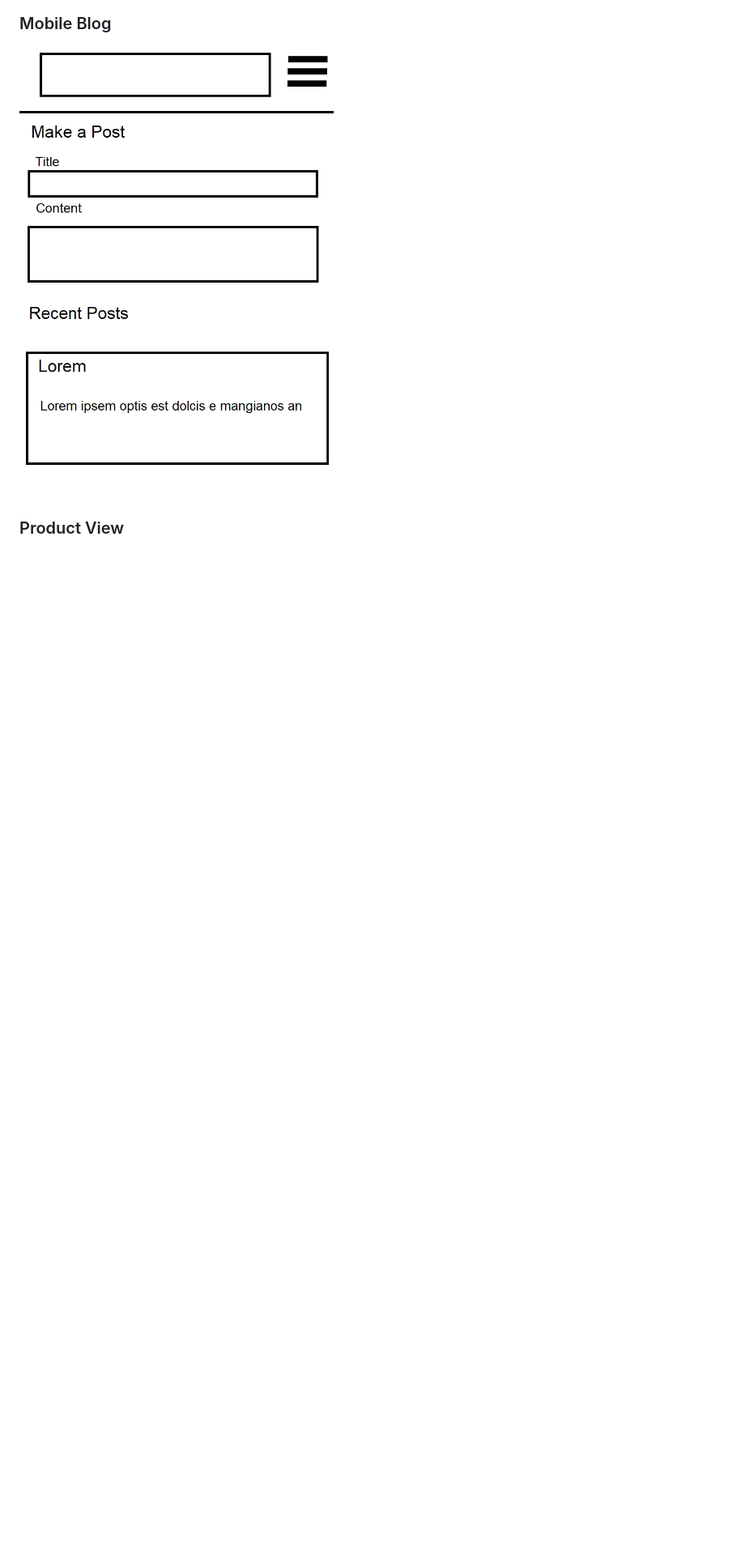
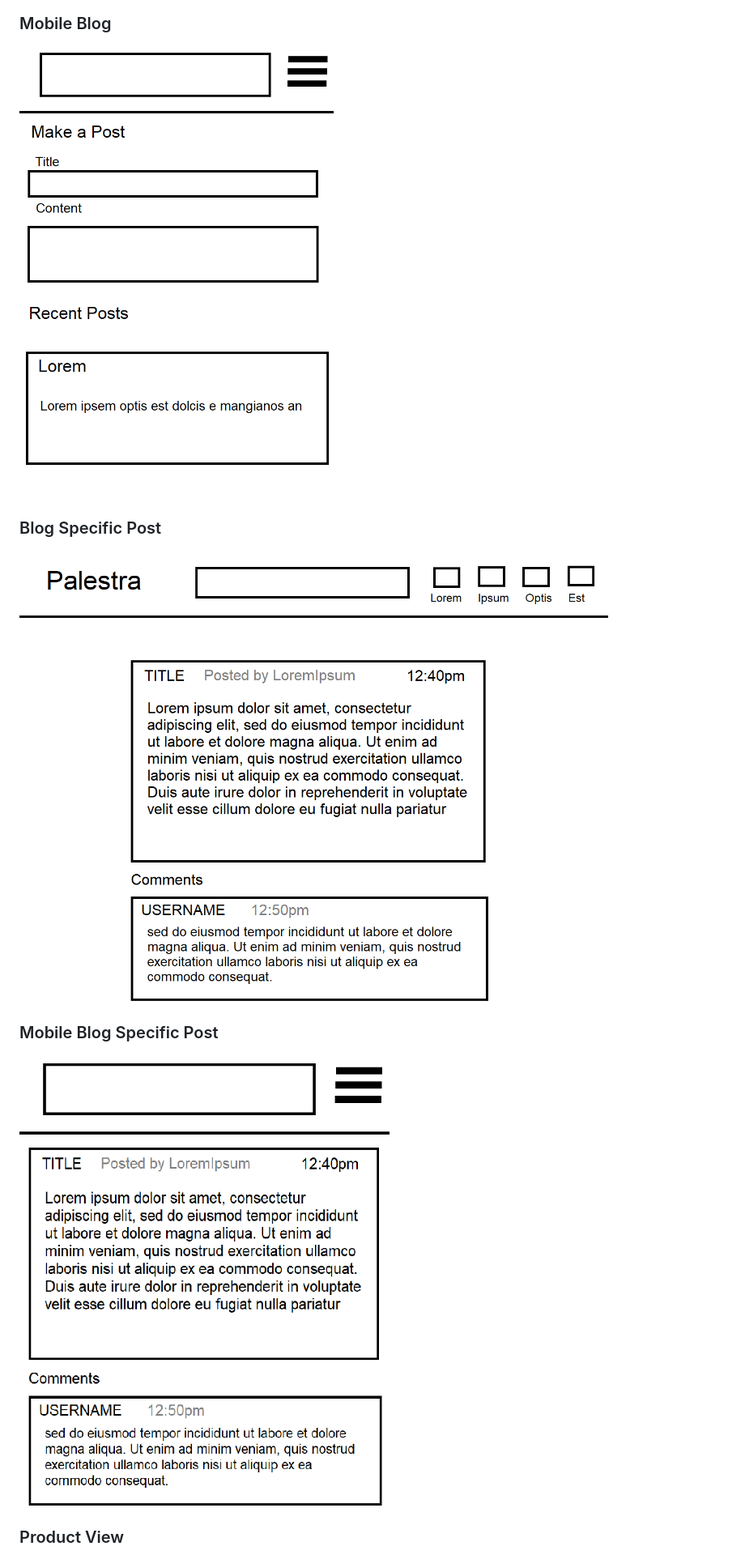
Before and after one commit to Code-Institute-Submissions/sgalway2086-MilestoneIV, a Markdown page: README.md, the part around the change printed below. Shown: that part at 81% size. GitHub-like rendering; pictures changed too: media/wireframes/blog-post-mobile.png (added), media/wireframes/blog-post.png (added); blank space fills up the shorter version.

Commit message:
add blog post and login page wireframes

```diff
--- a/README.md
+++ b/README.md
@@ -61,6 +61,12 @@ subscription and individual payments models
 ### Mobile Blog
 ![Mobile Blog](media/wireframes/blog-mobile.png "Mobile Blog")
 
+### Blog Specific Post
+![Blog Post](media/wireframes/blog-post.png "Blog Post")
+
+### Mobile Blog Specific Post
+![Mobile Blog Post](media/wireframes/blog-post-mobile.png "Mobile Blog Post")
+
 ### Product View
 ![Product View](media/wireframes/product-view.png "Product View")
 
```
Also changed, not shown: other parts of README.md (+0 -1 lines), media/wireframes/login-mobile.png (added), media/wireframes/login.png (added).
